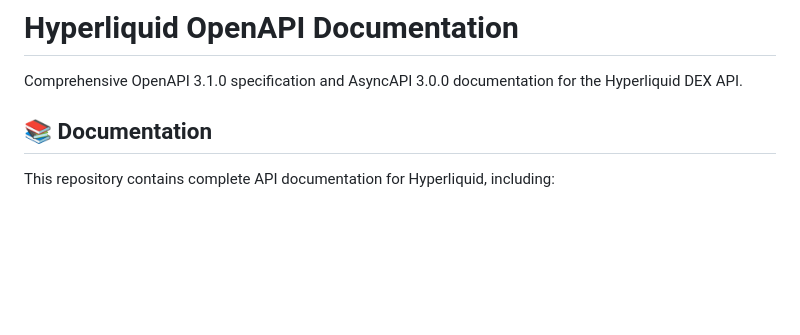
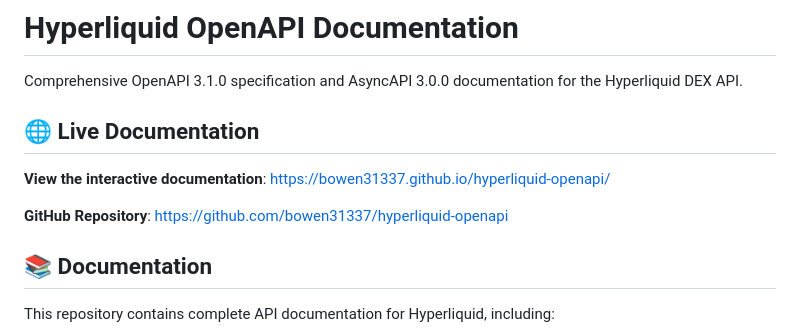
Before and after one commit to bowen31337/hyperliquid-openapi, a Markdown page: README.md, the part around the change. GitHub-like rendering; blank space fills up the shorter version.

Commit message:
Add GitHub Pages URL to README

```diff
--- a/README.md
+++ b/README.md
@@ -1,6 +1,12 @@
 # Hyperliquid OpenAPI Documentation
 
 Comprehensive OpenAPI 3.1.0 specification and AsyncAPI 3.0.0 documentation for the Hyperliquid DEX API.
+
+## 🌐 Live Documentation
+
+**View the interactive documentation**: [https://bowen31337.github.io/hyperliquid-openapi/](https://bowen31337.github.io/hyperliquid-openapi/)
+
+**GitHub Repository**: [https://github.com/bowen31337/hyperliquid-openapi](https://github.com/bowen31337/hyperliquid-openapi)
 
 ## 📚 Documentation
 
```
